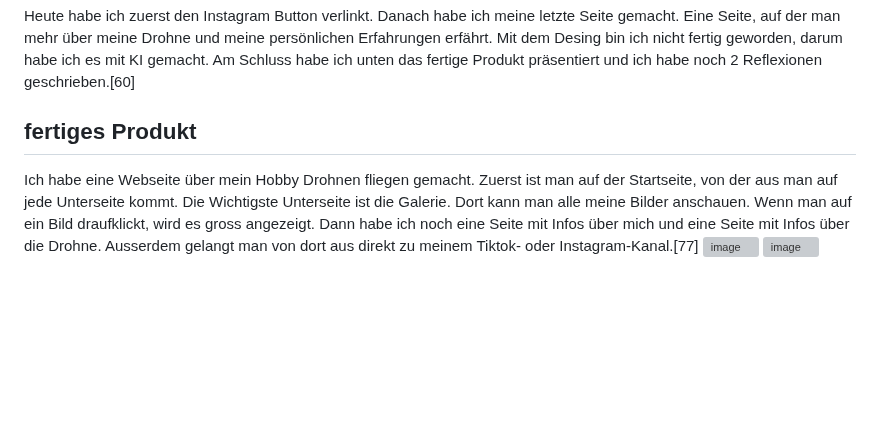
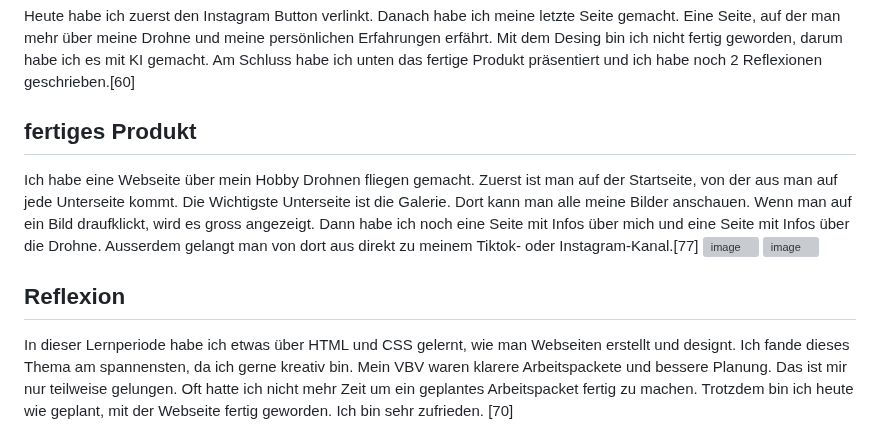
Before and after one commit to MattiaBiasco/Lern-Periode-5, a Markdown page: README.md, the part around the change. Rendered like a GitHub page; blank space fills up the shorter version; grey boxes are pictures that could not be loaded.

```diff
--- a/README.md
+++ b/README.md
@@ -128,8 +128,15 @@ Heute habe ich zuerst noch meine Planung angepast, weil ein Ap ausfallt. Danach
 Heute habe ich zuerst den Instagram Button verlinkt. Danach habe ich meine letzte Seite gemacht. Eine Seite, auf der man mehr über meine Drohne und meine persönlichen Erfahrungen erfährt. Mit dem Desing bin ich nicht fertig geworden, darum habe ich es mit KI gemacht. Am Schluss habe ich unten das fertige Produkt präsentiert und ich habe noch 2 Reflexionen geschrieben.[60]
 
 
+
+
 ## fertiges Produkt
 
 Ich habe eine Webseite über mein Hobby Drohnen fliegen gemacht. Zuerst ist man auf der Startseite, von der aus man auf jede Unterseite kommt. Die Wichtigste Unterseite ist die Galerie. Dort kann man alle meine Bilder anschauen. Wenn man auf ein Bild draufklickt, wird es gross angezeigt. Dann habe ich noch eine Seite mit Infos über mich und eine Seite mit Infos über die Drohne. Ausserdem gelangt man von dort aus direkt zu meinem Tiktok- oder Instagram-Kanal.[77]
 ![image](https://github.com/MattiaBiasco/Lern-Periode-5/assets/142606014/199f3adc-0e49-49f6-85e6-16284342a2a5)
 ![image](https://github.com/MattiaBiasco/Lern-Periode-5/assets/142606014/238d2383-094a-441d-b087-32785a5bc228)
+
+
+
+## Reflexion
+In dieser Lernperiode habe ich etwas über HTML und CSS gelernt, wie man Webseiten erstellt und designt. Ich fande dieses Thema am spannensten, da ich gerne kreativ bin. Mein VBV waren klarere Arbeitspackete und bessere Planung. Das ist mir nur teilweise gelungen. Oft hatte ich nicht mehr Zeit um ein geplantes Arbeitspacket fertig zu machen. Trotzdem bin ich heute wie geplant, mit der Webseite fertig geworden. Ich bin sehr zufrieden. [70]
```
